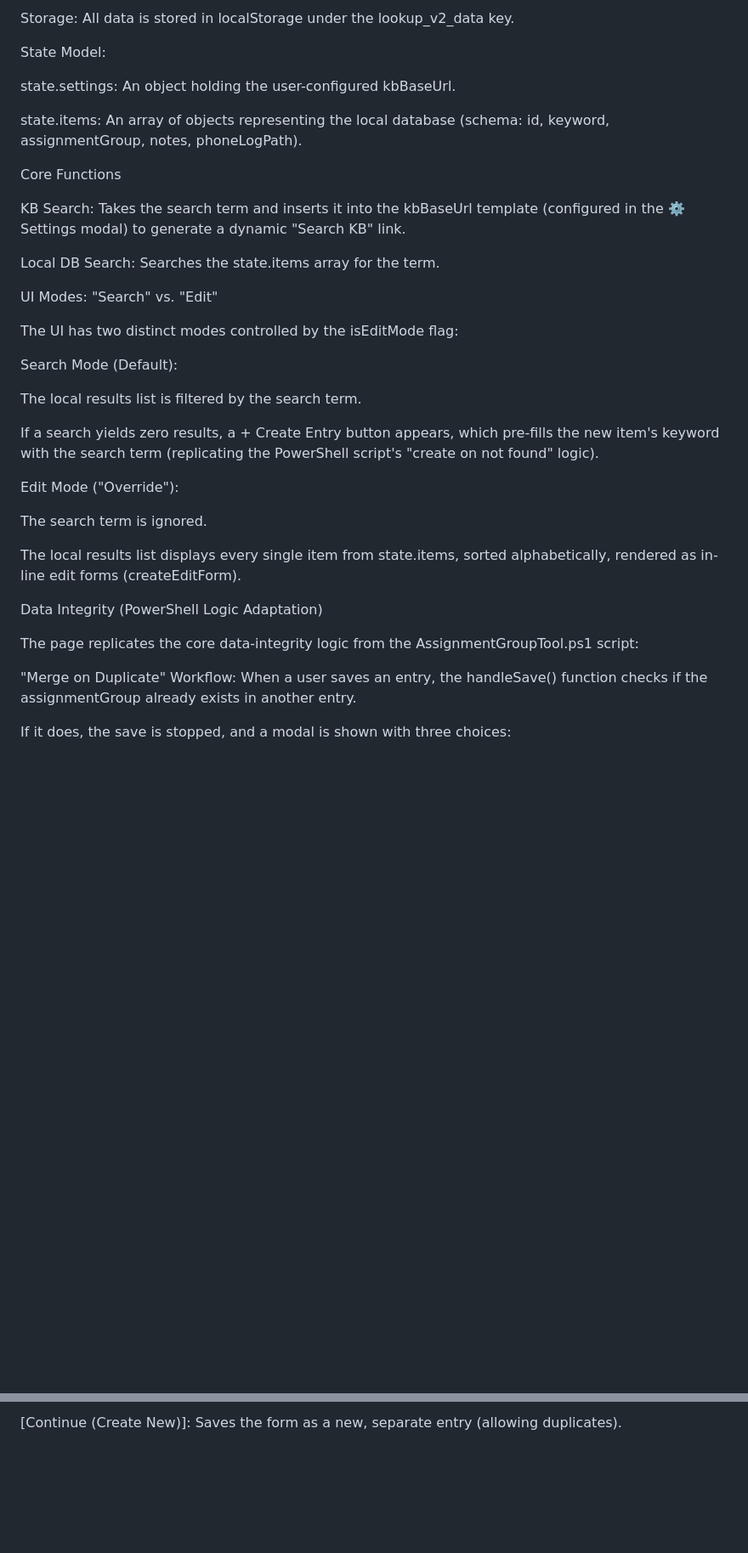
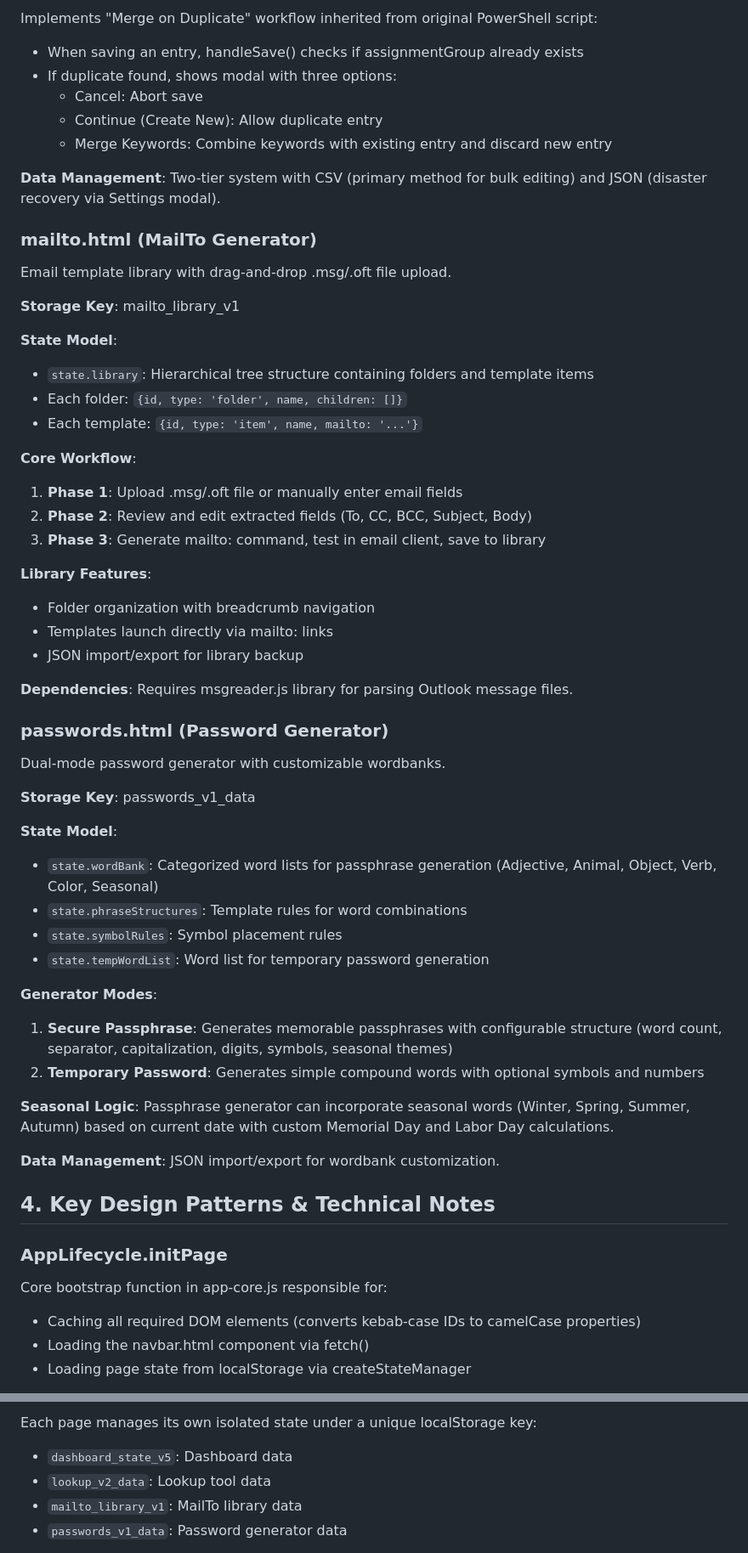
Before and after one commit to ekayaprod/Dashboard, a Markdown page: README.md, 2 parts joined by grey strips. Shown: that part at 85% size. GitHub-like rendering; blank space fills up the shorter version.

```diff
--- a/README.md
+++ b/README.md
@@ -52,39 +59,62 @@ Storage & State
 
-Storage: All data is stored in localStorage under the lookup_v2_data key.
+Implements "Merge on Duplicate" workflow inherited from original PowerShell script:
+- When saving an entry, handleSave() checks if assignmentGroup already exists
+- If duplicate found, shows modal with three options:
+  - Cancel: Abort save
+  - Continue (Create New): Allow duplicate entry
+  - Merge Keywords: Combine keywords with existing entry and discard new entry
 
-State Model:
+**Data Management**: Two-tier system with CSV (primary method for bulk editing) and JSON (disaster recovery via Settings modal).
 
-state.settings: An object holding the user-configured kbBaseUrl.
+### mailto.html (MailTo Generator)
 
-state.items: An array of objects representing the local database (schema: id, keyword, assignmentGroup, notes, phoneLogPath).
+Email template library with drag-and-drop .msg/.oft file upload.
 
-Core Functions
+**Storage Key**: mailto_library_v1
 
-KB Search: Takes the search term and inserts it into the kbBaseUrl template (configured in the ⚙️ Settings modal) to generate a dynamic "Search KB" link.
+**State Model**:
+- `state.library`: Hierarchical tree structure containing folders and template items
+- Each folder: `{id, type: 'folder', name, children: []}`
+- Each template: `{id, type: 'item', name, mailto: '...'}`
 
-Local DB Search: Searches the state.items array for the term.
+**Core Workflow**:
+1. **Phase 1**: Upload .msg/.oft file or manually enter email fields
+2. **Phase 2**: Review and edit extracted fields (To, CC, BCC, Subject, Body)
+3. **Phase 3**: Generate mailto: command, test in email client, save to library
 
-UI Modes: "Search" vs. "Edit"
+**Library Features**:
+- Folder organization with breadcrumb navigation
+- Templates launch directly via mailto: links
+- JSON import/export for library backup
 
-The UI has two distinct modes controlled by the isEditMode flag:
+**Dependencies**: Requires msgreader.js library for parsing Outlook message files.
 
-Search Mode (Default):
+### passwords.html (Password Generator)
 
-The local results list is filtered by the search term.
+Dual-mode password generator with customizable wordbanks.
 
-If a search yields zero results, a + Create Entry button appears, which pre-fills the new item's keyword with the search term (replicating the PowerShell script's "create on not found" logic).
+**Storage Key**: passwords_v1_data
 
-Edit Mode ("Override"):
+**State Model**:
+- `state.wordBank`: Categorized word lists for passphrase generation (Adjective, Animal, Object, Verb, Color, Seasonal)
+- `state.phraseStructures`: Template rules for word combinations
+- `state.symbolRules`: Symbol placement rules
+- `state.tempWordList`: Word list for temporary password generation
 
-The search term is ignored.
+**Generator Modes**:
+1. **Secure Passphrase**: Generates memorable passphrases with configurable structure (word count, separator, capitalization, digits, symbols, seasonal themes)
+2. **Temporary Password**: Generates simple compound words with optional symbols and numbers
 
-The local results list displays every single item from state.items, sorted alphabetically, rendered as in-line edit forms (createEditForm).
+**Seasonal Logic**: Passphrase generator can incorporate seasonal words (Winter, Spring, Summer, Autumn) based on current date with custom Memorial Day and Labor Day calculations.
 
-Data Integrity (PowerShell Logic Adaptation)
+**Data Management**: JSON import/export for wordbank customization.
 
-The page replicates the core data-integrity logic from the AssignmentGroupTool.ps1 script:
+## 4. Key Design Patterns & Technical Notes
 
-"Merge on Duplicate" Workflow: When a user saves an entry, the handleSave() function checks if the assignmentGroup already exists in another entry.
+### AppLifecycle.initPage
 
-If it does, the save is stopped, and a modal is shown with three choices:
+Core bootstrap function in app-core.js responsible for:
+- Caching all required DOM elements (converts kebab-case IDs to camelCase properties)
+- Loading the navbar.html component via fetch()
+- Loading page state from localStorage via createStateManager
 
@@ -92,3 +122,7 @@ If it does, the save is stopped, and a modal is shown with three choices:
 
-[Continue (Create New)]: Saves the form as a new, separate entry (allowing duplicates).
+Each page manages its own isolated state under a unique localStorage key:
+- `dashboard_state_v5`: Dashboard data
+- `lookup_v2_data`: Lookup tool data
+- `mailto_library_v1`: MailTo library data
+- `passwords_v1_data`: Password generator data
 
```
Also changed, not shown: other parts of README.md (+81 -43 lines).
